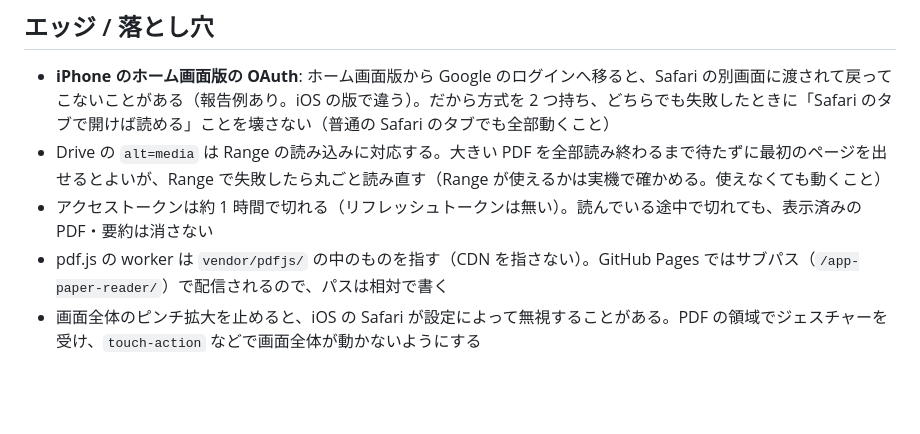
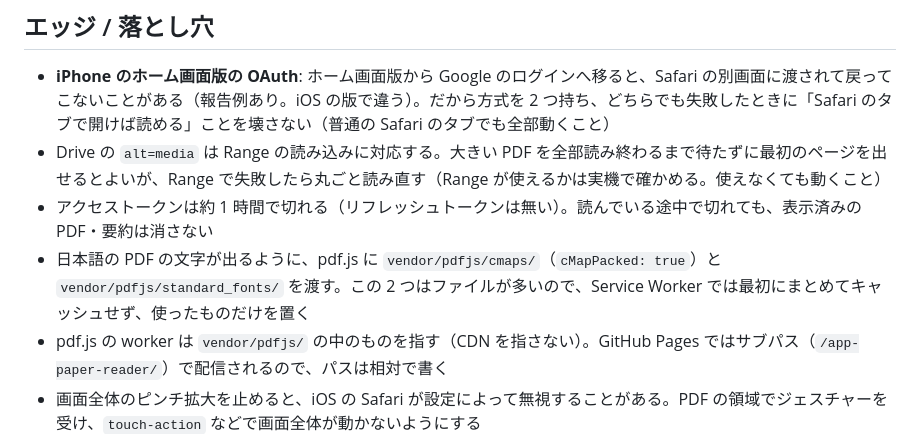
Before and after one commit to KK-corder/app-paper-reader, a Markdown page: docs/briefs/20261024-01-stage1-reader.md, the part around the change. Rendered like a GitHub page; blank space fills up the shorter version.

Commit message:
PaperReader(main): brief points pdf.js at the vendored cmaps and fonts
Co-Authored-By: Claude Opus 5.5 <noreply@anthropic.com>

```diff
--- a/docs/briefs/20261024-01-stage1-reader.md
+++ b/docs/briefs/20261024-01-stage1-reader.md
@@ -114,6 +114,7 @@ cd .. && python3 -m http.server 8080   # http://localhost:8080/PaperReader/?demo
 - **iPhone のホーム画面版の OAuth**: ホーム画面版から Google のログインへ移ると、Safari の別画面に渡されて戻ってこないことがある（報告例あり。iOS の版で違う）。だから方式を 2 つ持ち、どちらでも失敗したときに「Safari のタブで開けば読める」ことを壊さない（普通の Safari のタブでも全部動くこと）
 - Drive の `alt=media` は Range の読み込みに対応する。大きい PDF を全部読み終わるまで待たずに最初のページを出せるとよいが、Range で失敗したら丸ごと読み直す（Range が使えるかは実機で確かめる。使えなくても動くこと）
 - アクセストークンは約 1 時間で切れる（リフレッシュトークンは無い）。読んでいる途中で切れても、表示済みの PDF・要約は消さない
+- 日本語の PDF の文字が出るように、pdf.js に `vendor/pdfjs/cmaps/`（`cMapPacked: true`）と `vendor/pdfjs/standard_fonts/` を渡す。この 2 つはファイルが多いので、Service Worker では最初にまとめてキャッシュせず、使ったものだけを置く
 - pdf.js の worker は `vendor/pdfjs/` の中のものを指す（CDN を指さない）。GitHub Pages ではサブパス（`/app-paper-reader/`）で配信されるので、パスは相対で書く
 - 画面全体のピンチ拡大を止めると、iOS の Safari が設定によって無視することがある。PDF の領域でジェスチャーを受け、`touch-action` などで画面全体が動かないようにする
 - 横持ちで iPhone のアドレスバー・ホームバーが出入りしても、PDF と情報パネルの高さが画面に収まる（`100vh` ではなく動的な高さ）
```
